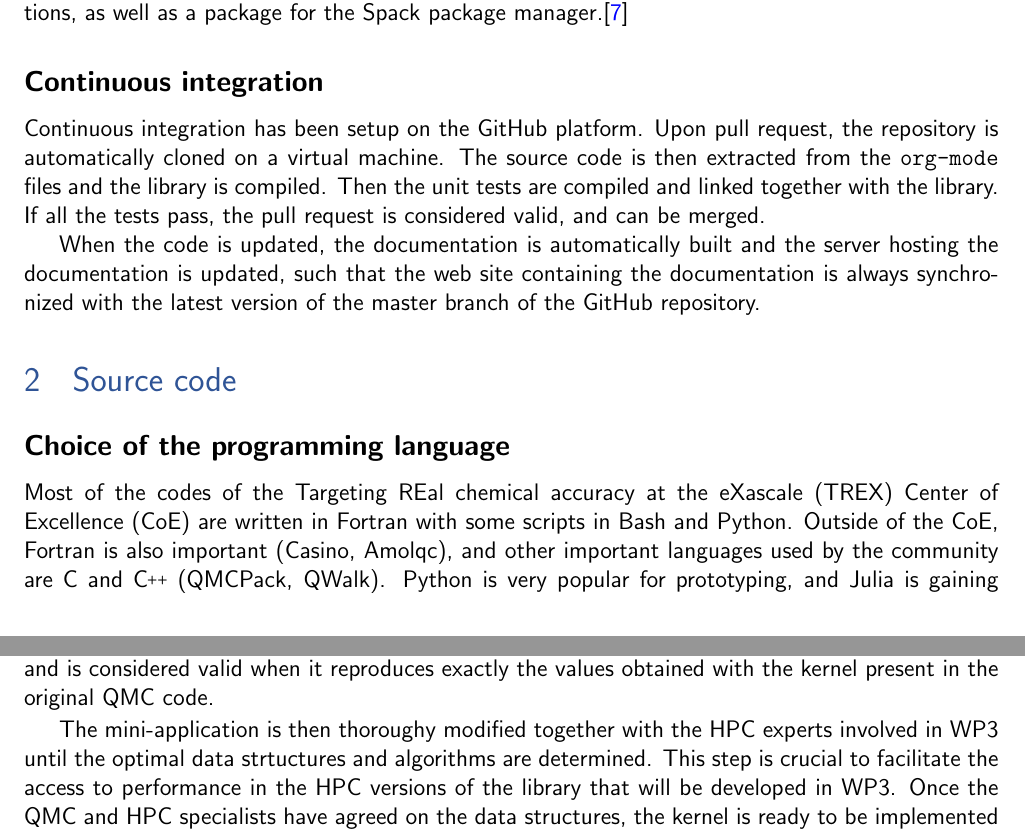
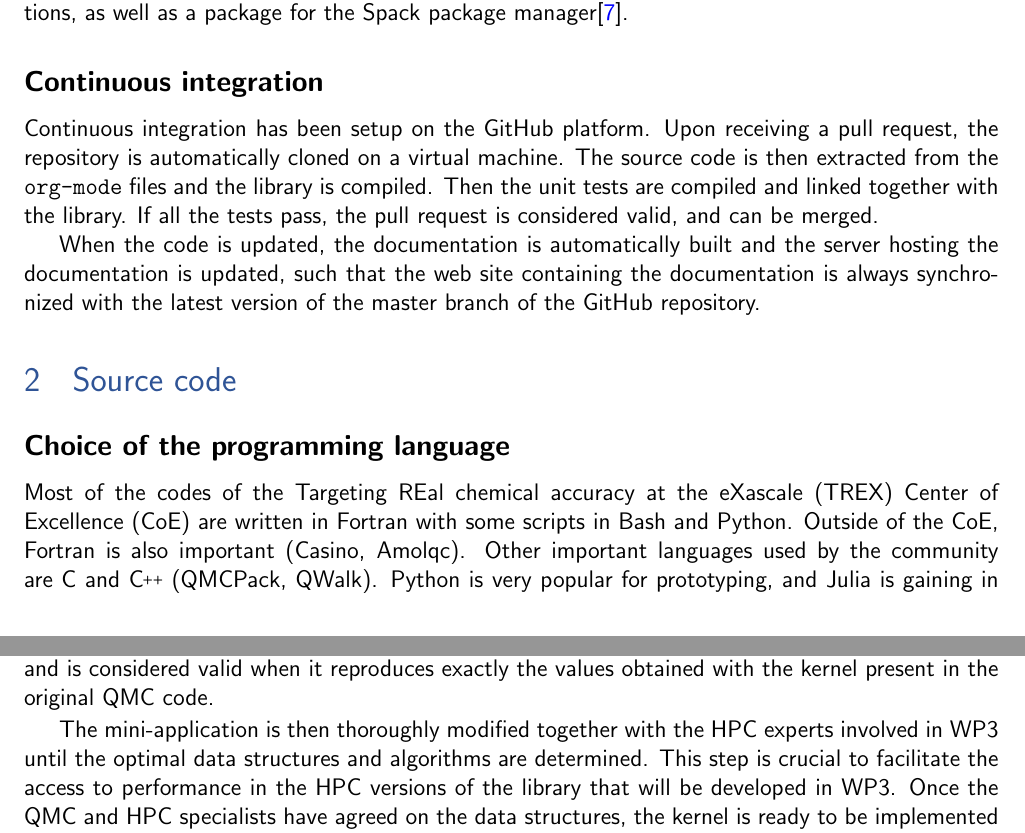
Before and after one commit to TREX-CoE/trex_D1.1, a LaTeX document (main.tex, which reads 05-content.tex): two parts of pages 11 and 14 of 37, joined at a grey line, cut so that both start at the same text. Compiled offline with pdfLaTeX.

Commit message:
Pablo's changes

```diff
--- a/05-content.tex
+++ b/05-content.tex
@@ -101,14 +100,13 @@ most reliable in terms of portability among different architectures.
 
 In the future, we plan to provide \texttt{.deb} and \texttt{.rpm}
 packages for the most common Linux distributions, as well as a package
-for the Spack package manager.\cite{spack}
+for the Spack package manager\cite{spack}.
 
 
 \subsection{Continuous integration}
 
 Continuous integration has been setup on the GitHub platform. Upon
-pull request, the repository is automatically cloned on a virtual
-machine. The source code is then extracted from the {\orgmode}
+receiving a pull request, the repository is automatically cloned on a virtual machine. The source code is then extracted from the {\orgmode}
 files and the library is compiled. Then the unit tests are compiled
 and linked together with the library. If all the tests pass, the
 pull request is considered valid, and can be merged.
@@ -125,10 +123,10 @@ latest version of the master branch of the GitHub repository.
 
 Most of the codes of the \ac{TREX} \ac{CoE} are written in Fortran
 with some scripts in Bash and Python. Outside of the
-\ac{CoE}, Fortran is also important (Casino, Amolqc), and other
+\ac{CoE}, Fortran is also important (Casino, Amolqc). Other
 important languages used by the community are C and {\CC} (QMCPack,
 QWalk). Python is very popular for prototyping, and Julia is gaining
-in popularity.\cite{poole_2020} The library we design should be
+in popularity\cite{poole_2020}. The library we design should be
 compatible with at least all of these languages. A simple solution is
 to provide a C-compatible \ac{API} since all these languages have a
 \ac{FFI} for calling functions written in C, especially for
@@ -311,9 +309,9 @@ interest. This mini-application can be easily compiled and executed,
 and is considered valid when it reproduces exactly the values obtained
 with the kernel present in the original \ac{QMC} code.
 
-The mini-application is then thoroughy modified together with the
+The mini-application is then thoroughly modified together with the
 \ac{HPC} experts involved in \ac{WP}3 until the optimal data
-strtuctures and algorithms are determined. This step is crucial to
+structures and algorithms are determined. This step is crucial to
 facilitate the access to performance in the \ac{HPC} versions of the
 library that will be developed in \ac{WP}3.  Once the \ac{QMC} and
 \ac{HPC} specialists have agreed on the data structures, the kernel is
```
Also changed, not shown: qmckl_ao.tex (+1 -1 lines), 05-content.tex (13 more changed lines).
